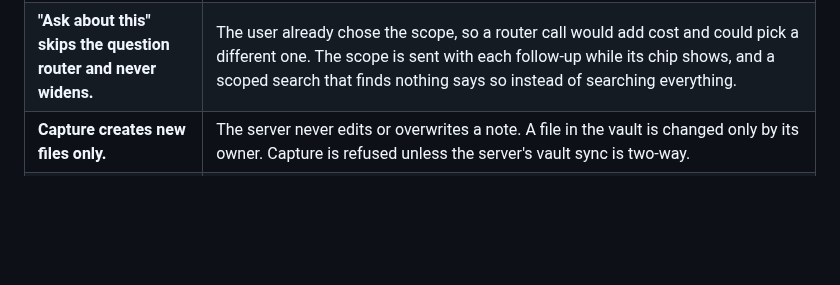
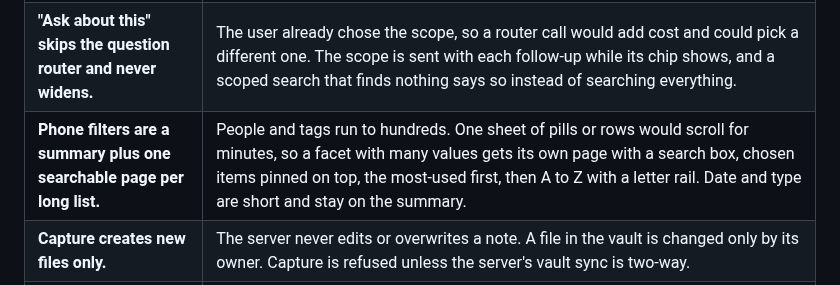
Before and after one commit to matteop92/knowledge-base-agent, a Markdown page: docs/decisions.md, the part around the change. Drawn GitHub-style; blank space fills up the shorter version.

Commit message:
docs: phone filter pages, the Obsidian link and quote notes

```diff
--- a/docs/decisions.md
+++ b/docs/decisions.md
@@ -36,6 +36,7 @@ The choices that shaped the project, and why. Each one was made against a measur
 | **The hosted database schema is private.** | The `knowledge` schema is outside the exposed API, `anon` and `authenticated` get no grants, and the app logs in as a separate narrow role. |
 | **Card facts (type, platform, source name, people) are derived when the Sources page loads and never written back.** | The vault is the authority and the sync is two-way, so the app must not edit notes to add fields. Platform is the note's `platform` field, else the source URL host, else left out; nothing is guessed. |
 | **"Ask about this" skips the question router and never widens.** | The user already chose the scope, so a router call would add cost and could pick a different one. The scope is sent with each follow-up while its chip shows, and a scoped search that finds nothing says so instead of searching everything. |
+| **Phone filters are a summary plus one searchable page per long list.** | People and tags run to hundreds. One sheet of pills or rows would scroll for minutes, so a facet with many values gets its own page with a search box, chosen items pinned on top, the most-used first, then A to Z with a letter rail. Date and type are short and stay on the summary. |
 | **Capture creates new files only.** | The server never edits or overwrites a note. A file in the vault is changed only by its owner. Capture is refused unless the server's vault sync is two-way. |
 | **Spend is capped everywhere.** | Live model calls need an explicit flag and a dollar ceiling. A daily cap applies to all spending, and a ledger records measured cost. |
 | **Schema changes are versioned SQL.** | Migrations live in `supabase/migrations/` and deploy through Supabase's GitHub integration when merged into `main`. |
```
Also changed, not shown: docs/architecture.md (+2 -2 lines).
